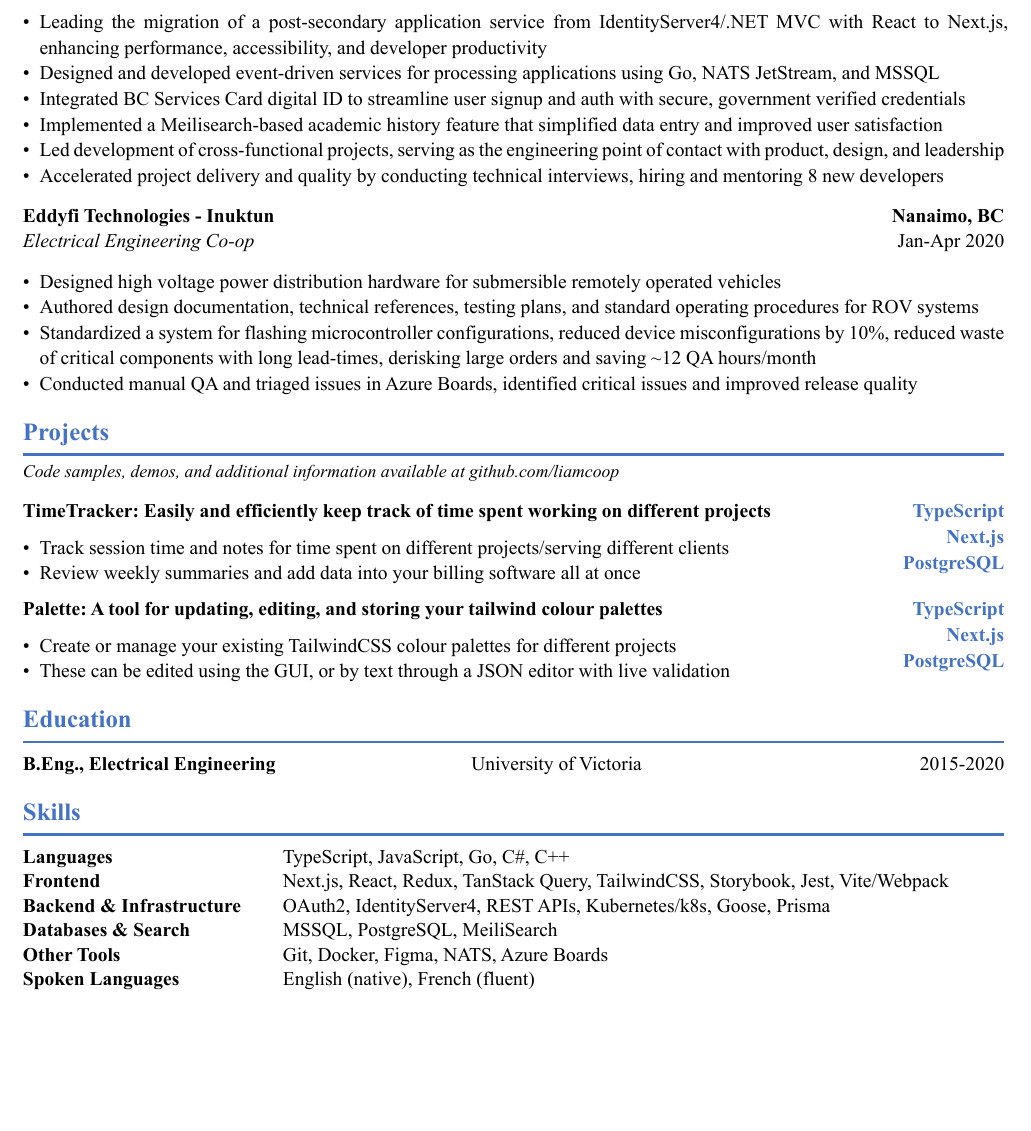
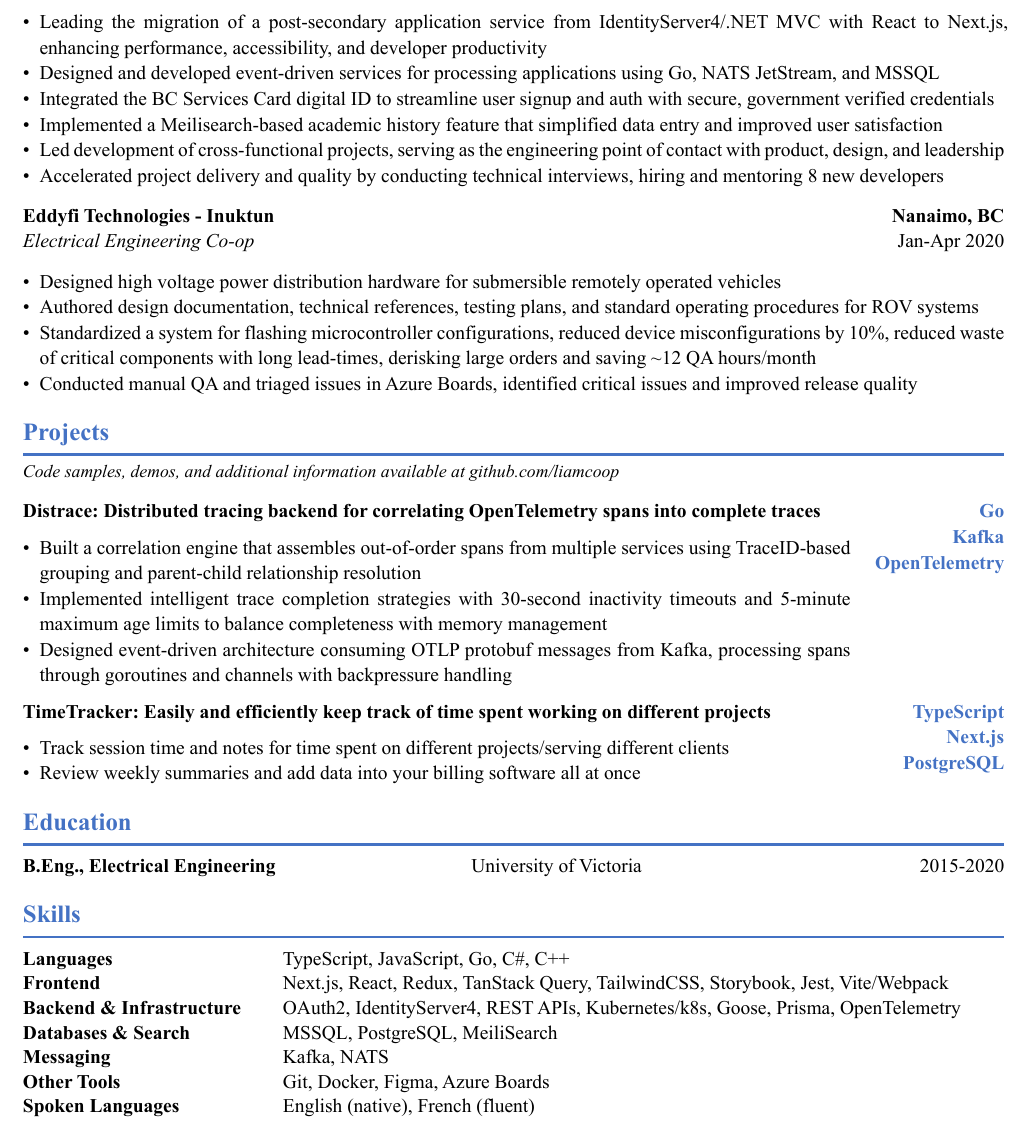
Before and after one commit to LiamCoop/resume, a Typst document (resume.typ): part of the page, cut so that both start at the same text, the shorter picture padded with empty space. The pictures show the PDF file resume.pdf that the author committed with the source.

Commit message:
added new distributed tracing project

```diff
--- a/resume.typ
+++ b/resume.typ
@@ -69,7 +69,7 @@
 
 - Leading the migration of a post-secondary application service from IdentityServer4/.NET MVC with React to Next.js, enhancing performance, accessibility, and developer productivity
 - Designed and developed event-driven services for processing applications using Go, NATS JetStream, and MSSQL
-- Integrated BC Services Card digital ID to streamline user signup and auth with secure, government verified credentials
+- Integrated the BC Services Card digital ID to streamline user signup and auth with secure, government verified credentials
 - Implemented a Meilisearch-based academic history feature that simplified data entry and improved user satisfaction
 - Led development of cross-functional projects, serving as the engineering point of contact with product, design, and leadership
 - Accelerated project delivery and quality by conducting technical interviews, hiring and mentoring 8 new developers
@@ -98,6 +98,25 @@
   columns: (1fr, auto),
   gutter: 1em,
   [
+    *Distrace: Distributed tracing backend for correlating OpenTelemetry spans into complete traces*
+
+    - Built a correlation engine that assembles out-of-order spans from multiple services using TraceID-based grouping and parent-child relationship resolution
+    - Implemented intelligent trace completion strategies with 30-second inactivity timeouts and 5-minute maximum age limits to balance completeness with memory management
+    - Designed event-driven architecture consuming OTLP protobuf messages from Kafka, processing spans through goroutines and channels with backpressure handling
+  ],
+  align(right + top)[
+    #text(fill: accent_color, weight: "bold")[
+      Go \
+      Kafka \
+      OpenTelemetry
+    ]
+  ]
+)
+
+#grid(
+  columns: (1fr, auto),
+  gutter: 1em,
+  [
     *TimeTracker: Easily and efficiently keep track of time spent working on different projects*
 
     - Track session time and notes for time spent on different projects/serving different clients
@@ -112,23 +131,25 @@
   ]
 )
 
-#grid(
-  columns: (1fr, auto),
-  gutter: 1em,
-  [
-    *Palette: A tool for updating, editing, and storing your tailwind colour palettes*
+//#grid(
+//  columns: (1fr, auto),
+//  gutter: 1em,
+//  [
+//    *Palette: A tool for updating, editing, and storing your tailwind colour palettes*
+//
+//    - Create or manage your existing TailwindCSS colour palettes for different projects
+//    - These can be edited using the GUI, or by text through a JSON editor with live validation
+//  ],
+//  align(right + top)[
+//    #text(fill: accent_color, weight: "bold")[
+//      TypeScript \
+//      Next.js \
+//      PostgreSQL
+//    ]
+//  ]
+//)
 
-    - Create or manage your existing TailwindCSS colour palettes for different projects
-    - These can be edited using the GUI, or by text through a JSON editor with live validation
-  ],
-  align(right + top)[
-    #text(fill: accent_color, weight: "bold")[
-      TypeScript \
-      Next.js \
-      PostgreSQL
-    ]
-  ]
-)
+
 
 #v(0.2em)
 
@@ -161,11 +182,13 @@
 
   [*Frontend*], [Next.js, React, Redux, TanStack Query, TailwindCSS, Storybook, Jest, Vite/Webpack],
 
-  [*Backend & Infrastructure*], [OAuth2, IdentityServer4, REST APIs, Kubernetes/k8s, Goose, Prisma],
+  [*Backend & Infrastructure*], [OAuth2, IdentityServer4, REST APIs, Kubernetes/k8s, Goose, Prisma, OpenTelemetry],
 
   [*Databases & Search*], [MSSQL, PostgreSQL, MeiliSearch],
 
-  [*Other Tools*], [Git, Docker, Figma, NATS, Azure Boards],
+  [*Messaging*], [Kafka, NATS JetStream],
+
+  [*Other Tools*], [Git, Docker, Figma, Azure Boards],
 
   [*Spoken Languages*], [English (native), French (fluent)]
 )
```
Also changed, not shown: resume.pdf, resume.typ (2 more changed lines).
